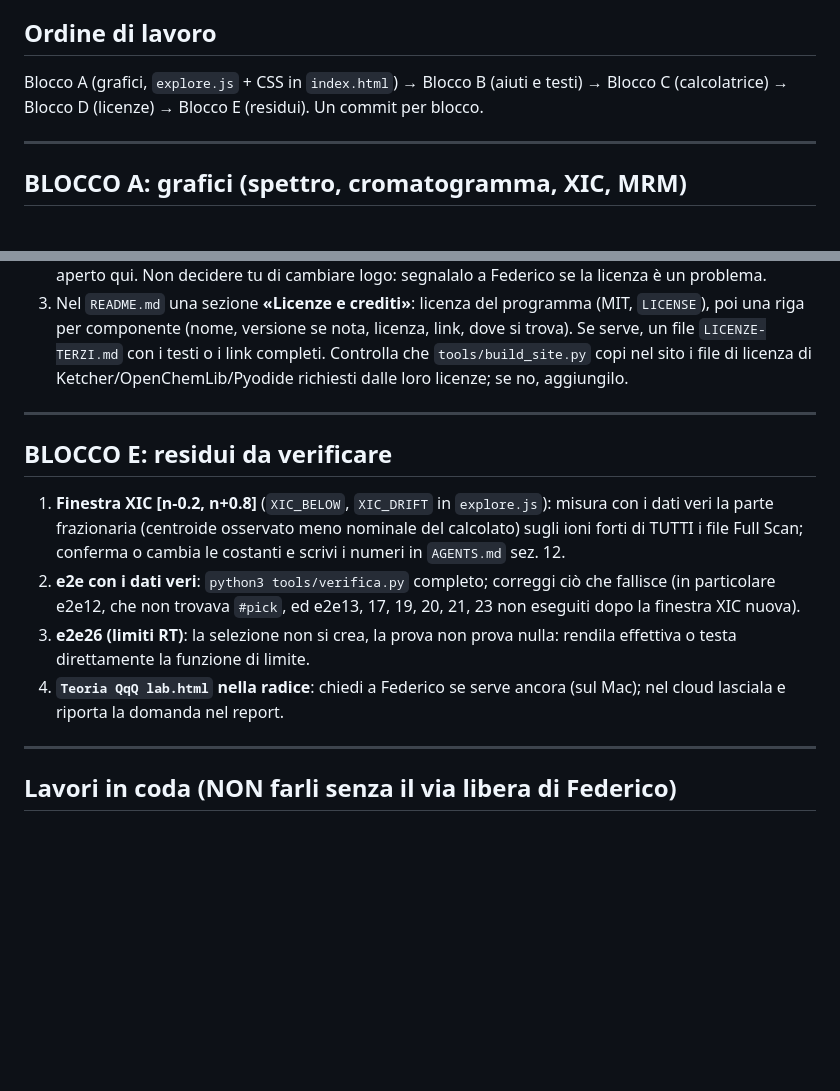
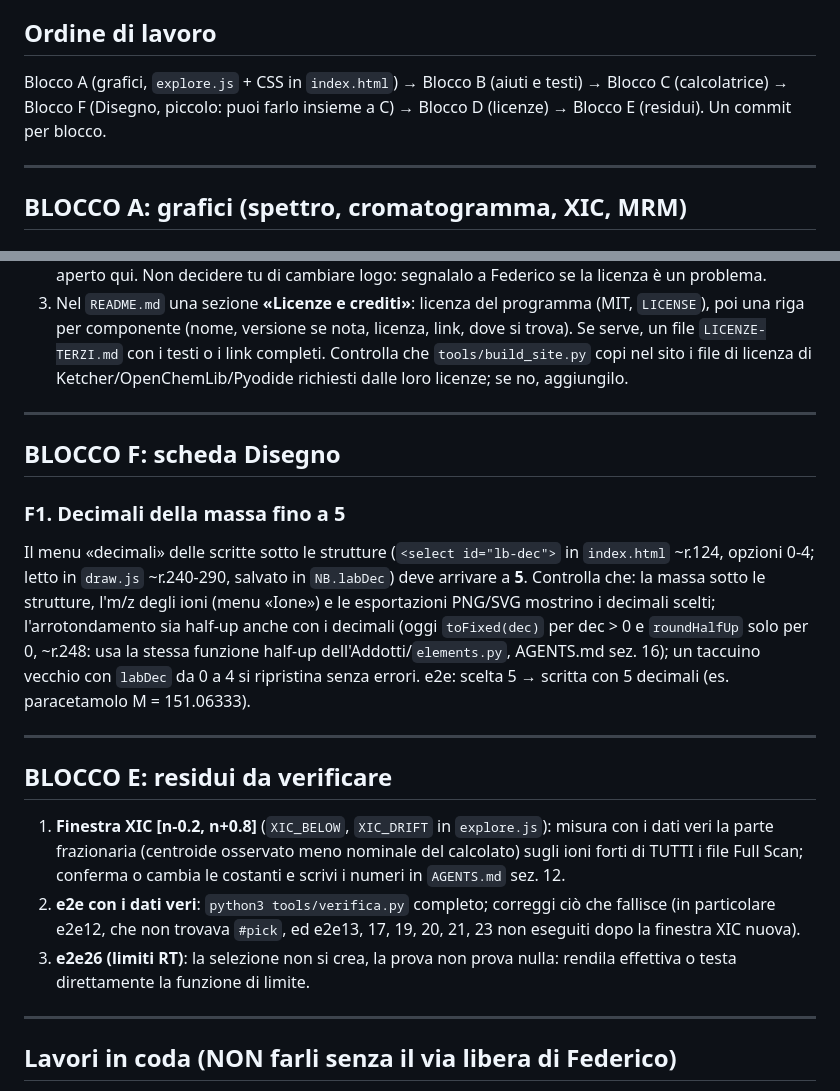
Before and after one commit to Freeesta/QqQ-lab, a Markdown page: PROMPT_PROSSIMA_CHAT.md, 2 parts joined by grey strips. GitHub-like rendering; blank space fills up the shorter version.

Commit message:
Prompt: decimali del Disegno fino a 5; tolto il punto su Teoria QqQ lab.html (già fatto)
Co-Authored-By: Claude Opus 5.5 <noreply@anthropic.com>
Claude-Session: https://claude.ai/code/session_01Y2fX6j7DWTCKfucJNTrmNC

```diff
--- a/PROMPT_PROSSIMA_CHAT.md
+++ b/PROMPT_PROSSIMA_CHAT.md
@@ -14,7 +14,7 @@ Lavori in `~/QqQ_lab/QqQ_lab` (sul Mac) oppure nel clone GitHub (cloud). Leggi `
 - Federico vuole un'interfaccia **pulita**: meno testi di avviso, meno «?», meno pulsanti. Nel dubbio, togli.
 
 ## Ordine di lavoro
-Blocco A (grafici, `explore.js` + CSS in `index.html`) → Blocco B (aiuti e testi) → Blocco C (calcolatrice) → Blocco D (licenze) → Blocco E (residui). Un commit per blocco.
+Blocco A (grafici, `explore.js` + CSS in `index.html`) → Blocco B (aiuti e testi) → Blocco C (calcolatrice) → Blocco F (Disegno, piccolo: puoi farlo insieme a C) → Blocco D (licenze) → Blocco E (residui). Un commit per blocco.
 
 ---
 
@@ -86,11 +86,17 @@ Le icone nelle schede (`tabs.js` ~r.12: `QICON.get(TABICON[t], 16)`) e nelle int
 
 ---
 
+## BLOCCO F: scheda Disegno
+
+### F1. Decimali della massa fino a 5
+Il menu «decimali» delle scritte sotto le strutture (`<select id="lb-dec">` in `index.html` ~r.124, opzioni 0-4; letto in `draw.js` ~r.240-290, salvato in `NB.labDec`) deve arrivare a **5**. Controlla che: la massa sotto le strutture, l'm/z degli ioni (menu «Ione») e le esportazioni PNG/SVG mostrino i decimali scelti; l'arrotondamento sia half-up anche con i decimali (oggi `toFixed(dec)` per dec > 0 e `roundHalfUp` solo per 0, ~r.248: usa la stessa funzione half-up dell'Addotti/`elements.py`, AGENTS.md sez. 16); un taccuino vecchio con `labDec` da 0 a 4 si ripristina senza errori. e2e: scelta 5 → scritta con 5 decimali (es. paracetamolo M = 151.06333).
+
+---
+
 ## BLOCCO E: residui da verificare
 1. **Finestra XIC [n-0.2, n+0.8]** (`XIC_BELOW`, `XIC_DRIFT` in `explore.js`): misura con i dati veri la parte frazionaria (centroide osservato meno nominale del calcolato) sugli ioni forti di TUTTI i file Full Scan; conferma o cambia le costanti e scrivi i numeri in `AGENTS.md` sez. 12.
 2. **e2e con i dati veri**: `python3 tools/verifica.py` completo; correggi ciò che fallisce (in particolare e2e12, che non trovava `#pick`, ed e2e13, 17, 19, 20, 21, 23 non eseguiti dopo la finestra XIC nuova).
 3. **e2e26 (limiti RT)**: la selezione non si crea, la prova non prova nulla: rendila effettiva o testa direttamente la funzione di limite.
-4. **`Teoria QqQ lab.html` nella radice**: chiedi a Federico se serve ancora (sul Mac); nel cloud lasciala e riporta la domanda nel report.
 
 ---
 
```
